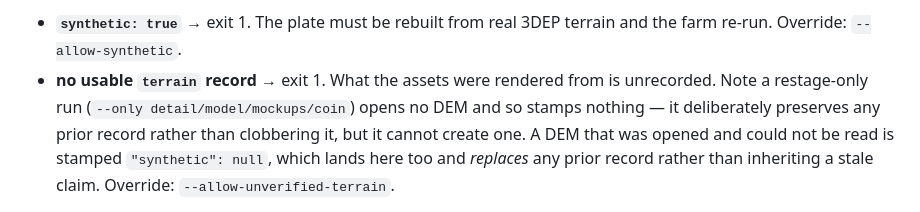
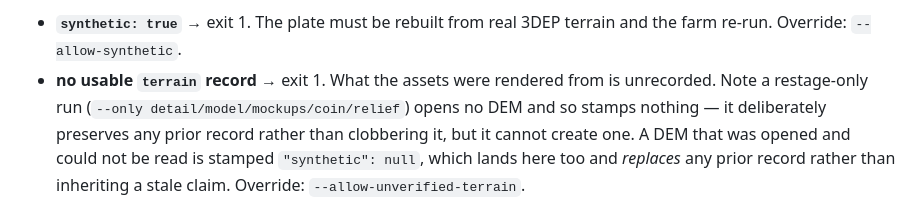
Before and after one commit to domalhambra/tecopa-plateworks, a Markdown page: marketing/DEPLOY.md, the part around the change. GitHub-like rendering.

```diff
--- a/marketing/DEPLOY.md
+++ b/marketing/DEPLOY.md
@@ -65,7 +65,7 @@ coins are marketing images too. Two refusals:
 - **`synthetic: true`** → exit 1. The plate must be rebuilt from real 3DEP
   terrain and the farm re-run. Override: `--allow-synthetic`.
 - **no usable `terrain` record** → exit 1. What the assets were rendered from is
-  unrecorded. Note a restage-only run (`--only detail/model/mockups/coin`)
+  unrecorded. Note a restage-only run (`--only detail/model/mockups/coin/relief`)
   opens no DEM and so stamps nothing — it deliberately preserves any prior
   record rather than clobbering it, but it cannot create one. A DEM that was
   opened and could not be read is stamped `"synthetic": null`, which lands here
```
Also changed, not shown: docs/architecture.md (+2 -1 lines).
